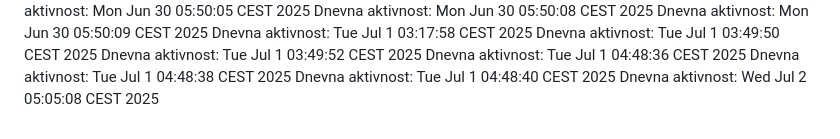
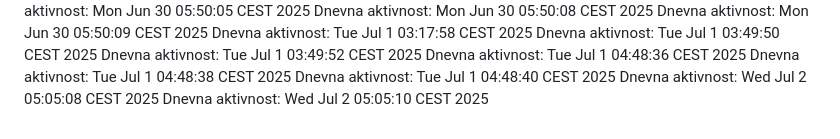
Before and after one commit to ddjordjevicc/ddjordjevicc.github.io, a Markdown page: aktivnost.md, the part around the change. Rendered like a GitHub page.

Commit message:
Aktivnost za 02.07.2025.

```diff
--- a/aktivnost.md
+++ b/aktivnost.md
@@ -94,3 +94,4 @@ Dnevna aktivnost: Tue Jul  1 04:48:36 CEST 2025
 Dnevna aktivnost: Tue Jul  1 04:48:38 CEST 2025
 Dnevna aktivnost: Tue Jul  1 04:48:40 CEST 2025
 Dnevna aktivnost: Wed Jul  2 05:05:08 CEST 2025
+Dnevna aktivnost: Wed Jul  2 05:05:10 CEST 2025
```
